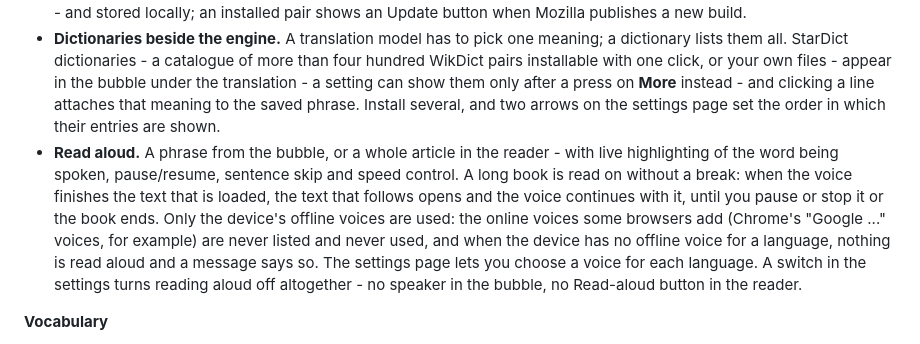
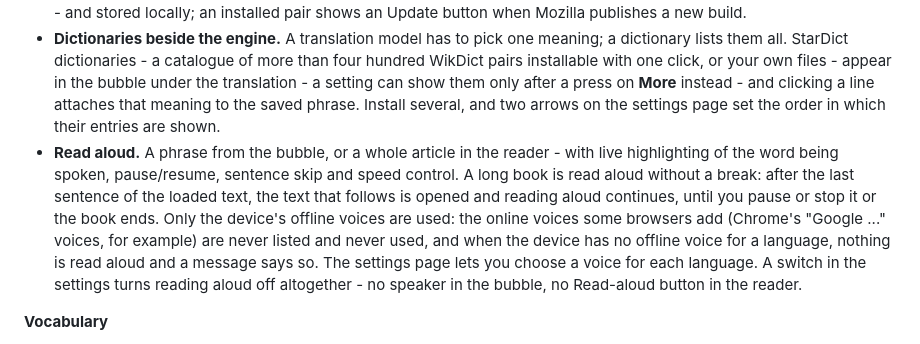
Before and after one commit to fundacja-reborn/reread-webext, a Markdown page: README.md, the part around the change. GitHub-like rendering.

Commit message:
docs(readme): reading a long book aloud, said without a voice that "finishes" and "continues"
The sentence says what happens: after the last sentence of the loaded text, the text that follows is opened and reading aloud continues. Rewritten while running the mechanical check of user-facing texts (tmp/plain-check.mjs) over every sentence this stage adds.

Co-authored-by: Claude <noreply@anthropic.com>

```diff
--- a/README.md
+++ b/README.md
@@ -15,7 +15,7 @@ Works in Firefox (desktop and Android) and in Chrome/Chromium. **Install it from
 - **Bubble on selection.** Select a word or phrase to see its translation. The engine (Bergamot - the technology behind Firefox's built-in page translation) is included in the extension and runs on your device, so translation works even in airplane mode.
 - **About a hundred language pairs.** Models are downloaded once from the settings page - or added from your own files - and stored locally; an installed pair shows an Update button when Mozilla publishes a new build.
 - **Dictionaries beside the engine.** A translation model has to pick one meaning; a dictionary lists them all. StarDict dictionaries - a catalogue of more than four hundred WikDict pairs installable with one click, or your own files - appear in the bubble under the translation - a setting can show them only after a press on **More** instead - and clicking a line attaches that meaning to the saved phrase. Install several, and two arrows on the settings page set the order in which their entries are shown.
-- **Read aloud.** A phrase from the bubble, or a whole article in the reader - with live highlighting of the word being spoken, pause/resume, sentence skip and speed control. A long book is read on without a break: when the voice finishes the text that is loaded, the text that follows opens and the voice continues with it, until you pause or stop it or the book ends. Only the device's offline voices are used: the online voices some browsers add (Chrome's "Google ..." voices, for example) are never listed and never used, and when the device has no offline voice for a language, nothing is read aloud and a message says so. The settings page lets you choose a voice for each language. A switch in the settings turns reading aloud off altogether - no speaker in the bubble, no Read-aloud button in the reader.
+- **Read aloud.** A phrase from the bubble, or a whole article in the reader - with live highlighting of the word being spoken, pause/resume, sentence skip and speed control. A long book is read aloud without a break: after the last sentence of the loaded text, the text that follows is opened and reading aloud continues, until you pause or stop it or the book ends. Only the device's offline voices are used: the online voices some browsers add (Chrome's "Google ..." voices, for example) are never listed and never used, and when the device has no offline voice for a language, nothing is read aloud and a message says so. The settings page lets you choose a voice for each language. A switch in the settings turns reading aloud off altogether - no speaker in the bubble, no Read-aloud button in the reader.
 
 **Vocabulary**
 
```
